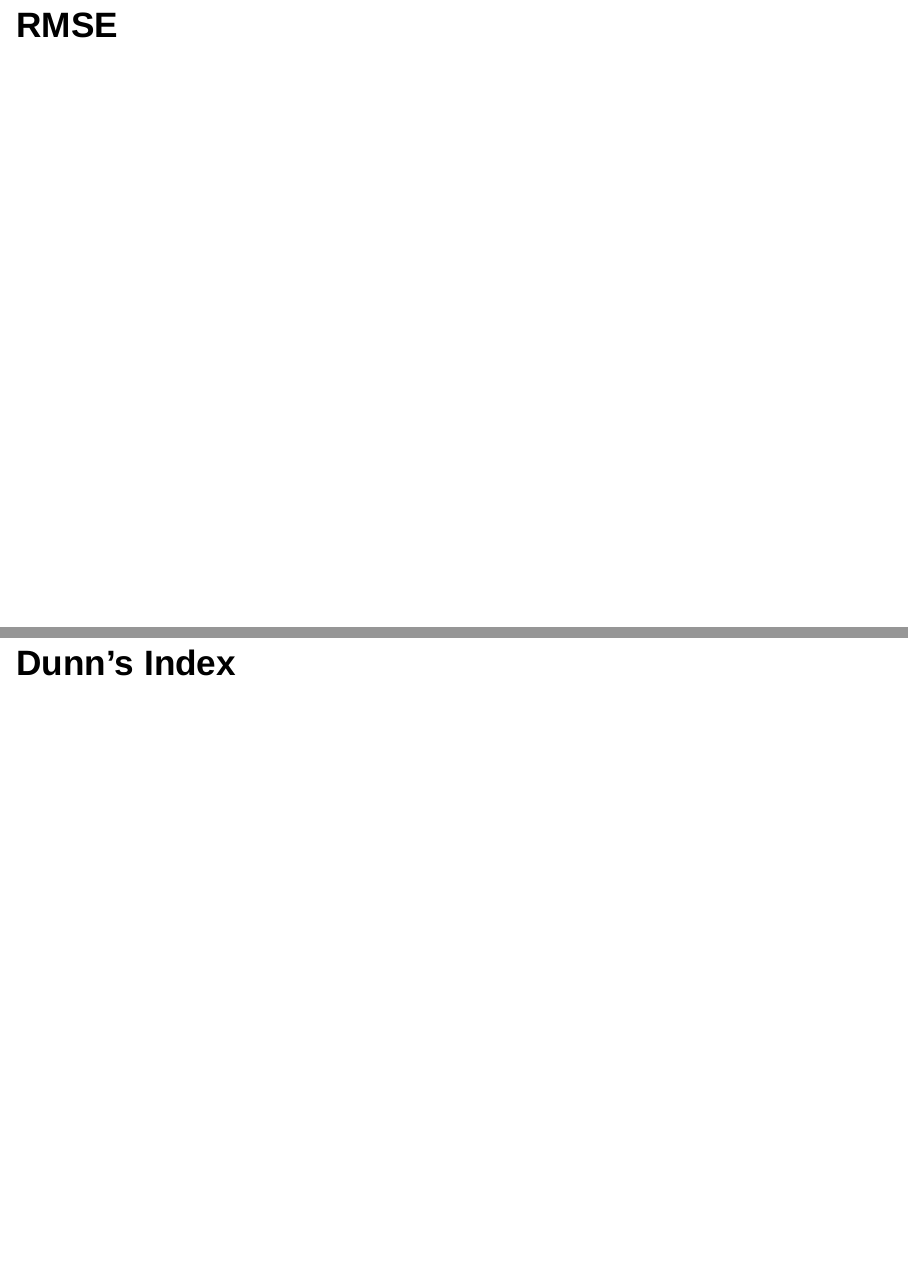
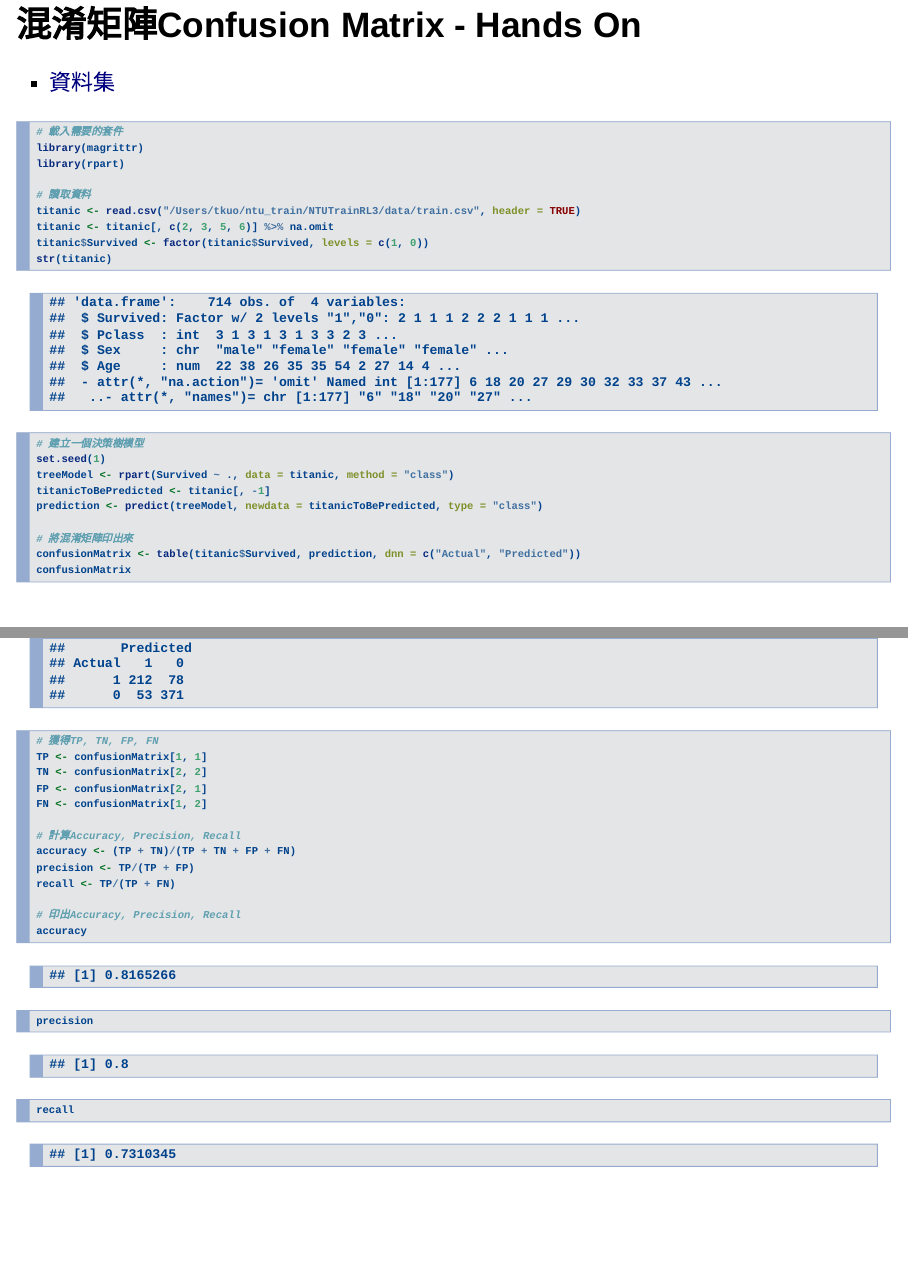
Before and after one commit to yaojenkuo/NTUTrainRL3, an R Markdown document (RL3_2.Rmd): pages 6 and 7 of 7 before the commit and pages 6 and 7 of 10 after it, joined at a grey line. Rendered offline with R 4.5, knitr and Pandoc, with nearby package versions.

Commit message:
added chapter2

````diff
--- a/RL3_2.Rmd
+++ b/RL3_2.Rmd
@@ -30,10 +30,49 @@ output:
 
 ![Source: Google Search](images/confusionMatrix.png)
 
+$$Accuracy = \frac{TP + TN}{TP + FP + FN + TN}$$
+
 $$Precision = \frac{TP}{TP + FP}$$
 
 $$Recall = \frac{TP}{TP + FN}$$
 
-## RMSE
+## 混淆矩陣Confusion Matrix - Hands On
 
-## Dunn's Index
+* [資料集](https://www.kaggle.com/c/titanic/data)
+
+```{r}
+# 載入需要的套件
+library(magrittr)
+library(rpart)
+
+# 讀取資料
+titanic <- read.csv("/Users/tkuo/ntu_train/NTUTrainRL3/data/train.csv", header = TRUE)
+titanic <- titanic[, c(2, 3, 5, 6)] %>% na.omit
+titanic$Survived <- factor(titanic$Survived, levels = c(1, 0))
+str(titanic)
+
+# 建立一個決策樹模型
+set.seed(1)
+treeModel <- rpart(Survived ~ ., data = titanic, method = "class")
+titanicToBePredicted <- titanic[, -1]
+prediction <- predict(treeModel, newdata = titanicToBePredicted, type = "class")
+
+# 將混淆矩陣印出來
+confusionMatrix <- table(titanic$Survived, prediction, dnn = c("Actual", "Predicted"))
+confusionMatrix
+
+# 獲得TP, TN, FP, FN
+TP <- confusionMatrix[1, 1]
+TN <- confusionMatrix[2, 2]
+FP <- confusionMatrix[2, 1]
+FN <- confusionMatrix[1, 2]
+
+# 計算Accuracy, Precision, Recall
+accuracy <- (TP + TN)/(TP + TN + FP + FN)
+precision <- TP/(TP + FP)
+recall <- TP/(TP + FN)
+
+# 印出Accuracy, Precision, Recall
+accuracy
+precision
+recall
````
Also changed, not shown: RL3_2.html, images/rmse.jpg (added), RL3_2.Rmd (21 more changed lines), 2 other files.
